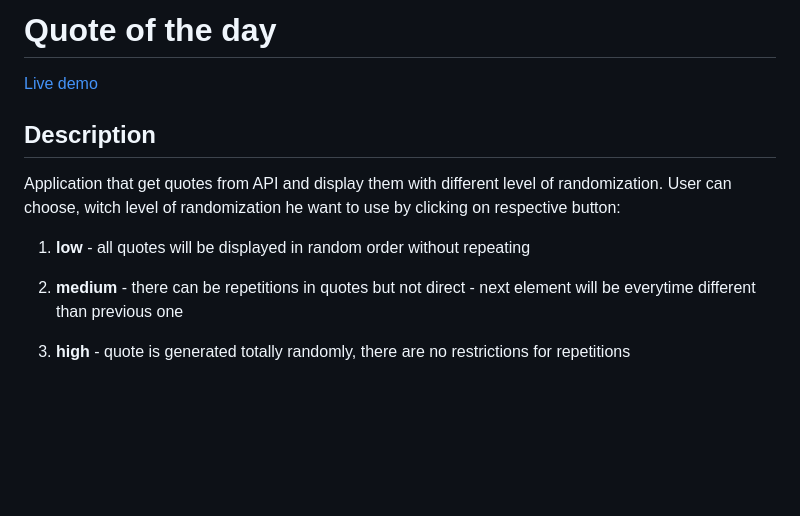
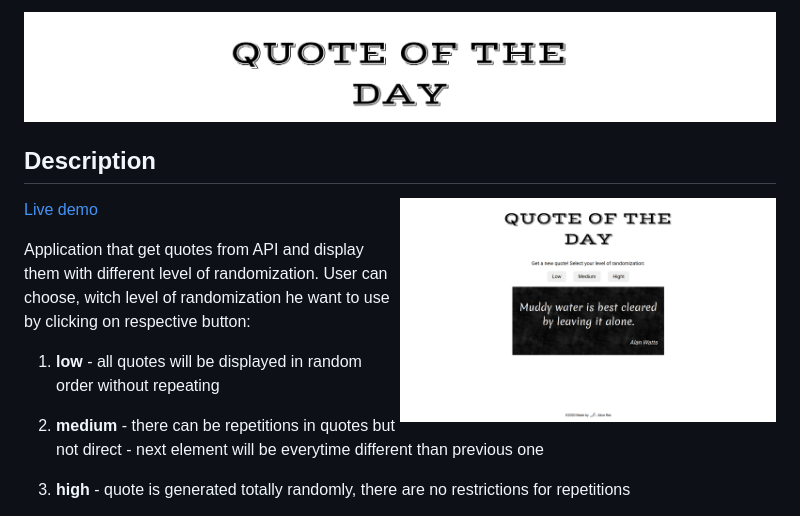
Before and after one commit to Alice-Rez/Quote-of-the-day, a Markdown page: README.md, the part around the change. Rendered like a GitHub page; pictures changed too: image.png (added), title.png (added); blank space fills up the shorter version.

Commit message:
added images

```diff
--- a/README.md
+++ b/README.md
@@ -1,8 +1,10 @@
-# Quote of the day
+ <img align="center" src="./title.png" width="100%">
+
+## Description
+
+<img align="right" src="./image.png" width="50%">
 
 [Live demo](https://alice-rez.github.io/Quote-of-the-day/)
-
-## Description
 
 Application that get quotes from API and display them with different level of randomization. User can choose, witch level of randomization he want to use by clicking on respective button:
 
```
